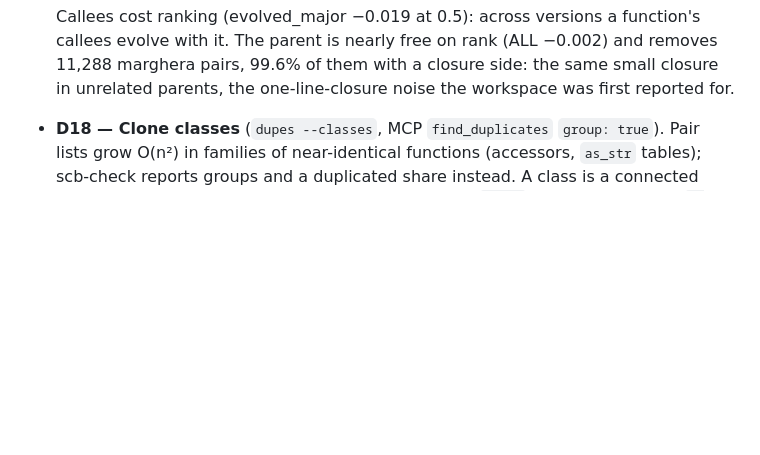
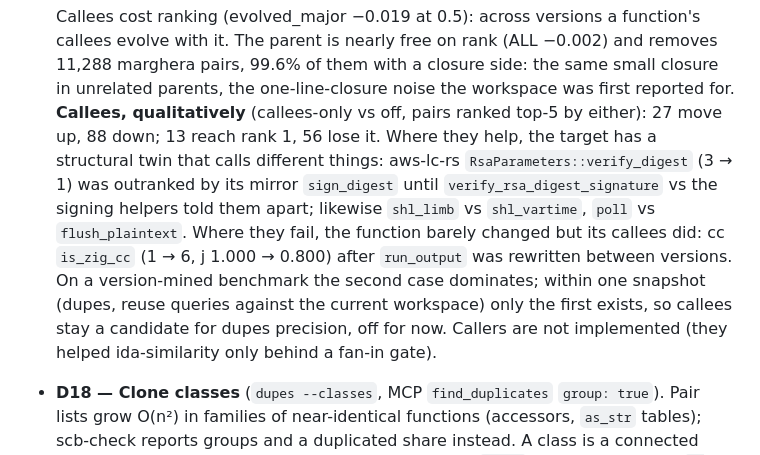
Before and after one commit to thebabush/nonna, a Markdown page: DESIGN.md, the part around the change. Rendered like a GitHub page; blank space fills up the shorter version.

Commit message:
DESIGN: qualitative callee-context examples

```diff
--- a/DESIGN.md
+++ b/DESIGN.md
@@ -313,6 +313,19 @@ binding in-switch; only collision rate matters), 62-bit non-negative ints.
   −0.002) and removes 11,288 marghera pairs, 99.6% of them with a closure
   side: the same small closure in unrelated parents, the one-line-closure
   noise the workspace was first reported for.
+  **Callees, qualitatively** (callees-only vs off, pairs ranked top-5 by
+  either): 27 move up, 88 down; 13 reach rank 1, 56 lose it. Where they
+  help, the target has a structural twin that calls different things:
+  aws-lc-rs `RsaParameters::verify_digest` (3 → 1) was outranked by its
+  mirror `sign_digest` until `verify_rsa_digest_signature` vs the signing
+  helpers told them apart; likewise `shl_limb` vs `shl_vartime`, `poll` vs
+  `flush_plaintext`. Where they fail, the function barely changed but its
+  callees did: cc `is_zig_cc` (1 → 6, j 1.000 → 0.800) after `run_output`
+  was rewritten between versions. On a version-mined benchmark the second
+  case dominates; within one snapshot (dupes, reuse queries against the
+  current workspace) only the first exists, so callees stay a candidate for
+  dupes precision, off for now. Callers are not implemented (they helped
+  ida-similarity only behind a fan-in gate).
 
 - **D18 — Clone classes** (`dupes --classes`, MCP `find_duplicates`
   `group: true`). Pair lists grow O(n²) in families of near-identical
```
